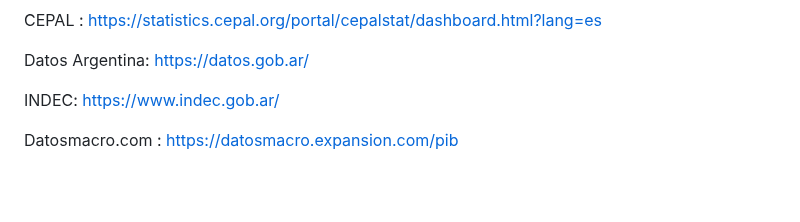
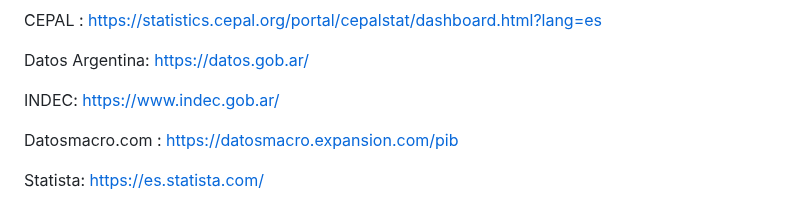
Before and after one commit to LatamTIC/Proyecto_Flujos_Migratorios, a Markdown page: README.md, the part around the change. Drawn GitHub-style; blank space fills up the shorter version.

```diff
--- a/README.md
+++ b/README.md
@@ -29,3 +29,5 @@ Datos Argentina: https://datos.gob.ar/
 INDEC: https://www.indec.gob.ar/
 
 Datosmacro.com : https://datosmacro.expansion.com/pib
+
+Statista: https://es.statista.com/
```
